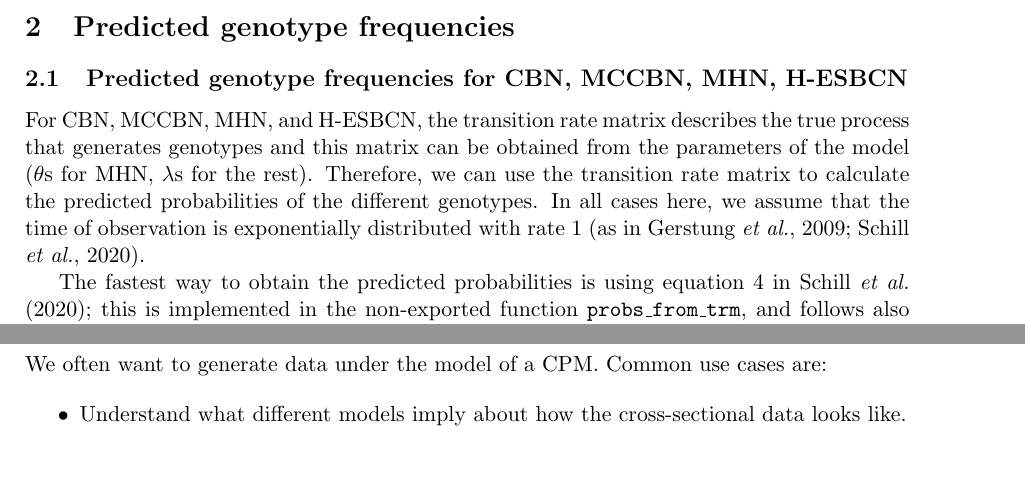
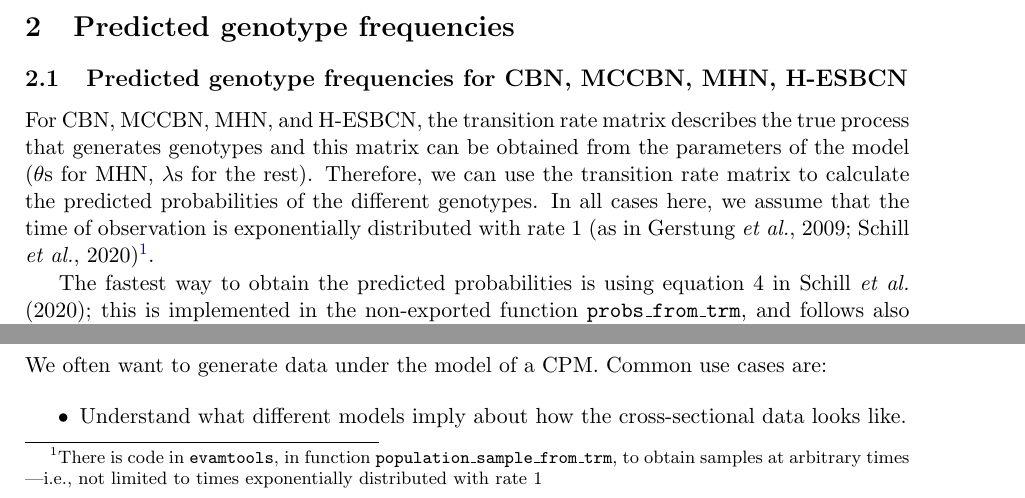
Before and after one commit to rdiaz02/EvAM-Tools, a LaTeX document (Additional_doc/Additional_doc.tex): two parts of page 3 of 11, joined at a grey line, cut so that both start at the same text, the shorter picture padded with empty space. Compiled offline with pdfLaTeX.

Commit message:
more details sampling

```diff
--- a/Additional_doc/Additional_doc.tex
+++ b/Additional_doc/Additional_doc.tex
@@ -74,7 +74,7 @@ This document provides additional documentation about EvAM-Tools; some of the se
 \subsection{Predicted genotype frequencies for CBN, MCCBN, MHN, H-ESBCN}
 \label{predicted-cbn-et-al}
 
-For CBN, MCCBN, MHN, and H-ESBCN, the transition rate matrix describes the true process that generates genotypes and this matrix can be obtained from the parameters of the model ($\theta$s for MHN, $\lambda$s for the rest). Therefore, we can use the transition rate matrix to calculate the predicted probabilities of the different genotypes. In all cases here, we assume that the time of observation is exponentially distributed with rate 1 (as in \citealp{gerstung2009quantifying, schill2020modelling}).
+For CBN, MCCBN, MHN, and H-ESBCN, the transition rate matrix describes the true process that generates genotypes and this matrix can be obtained from the parameters of the model ($\theta$s for MHN, $\lambda$s for the rest). Therefore, we can use the transition rate matrix to calculate the predicted probabilities of the different genotypes. In all cases here, we assume that the time of observation is exponentially distributed with rate 1 (as in \citealp{gerstung2009quantifying, schill2020modelling})\footnote{There is code in \texttt{evamtools}, in function \texttt{population\_sample\_from\_trm}, to obtain samples at arbitrary times ---i.e., not limited to  times exponentially distributed  with rate 1}.
 
 
 The fastest way to obtain the predicted probabilities is using equation 4 in
```
